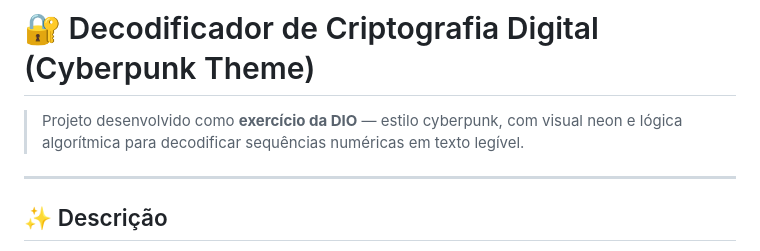
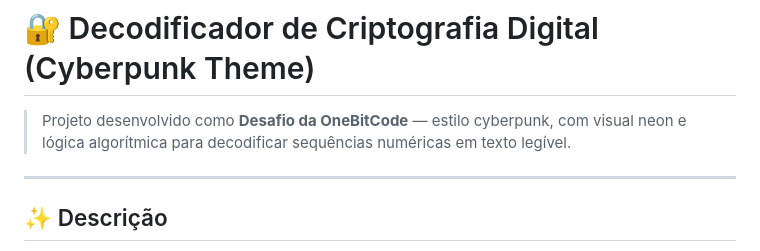
Before and after one commit to luizfxdev/desafio_295, a Markdown page: README.md, the part around the change. Rendered like a GitHub page.

```diff
--- a/README.md
+++ b/README.md
@@ -1,6 +1,6 @@
 # 🔐 Decodificador de Criptografia Digital (Cyberpunk Theme)
 
-> Projeto desenvolvido como **exercício da DIO** — estilo cyberpunk, com visual neon e lógica algorítmica para decodificar sequências numéricas em texto legível.
+> Projeto desenvolvido como **Desafio da OneBitCode** — estilo cyberpunk, com visual neon e lógica algorítmica para decodificar sequências numéricas em texto legível.
 
 ---
 
```
